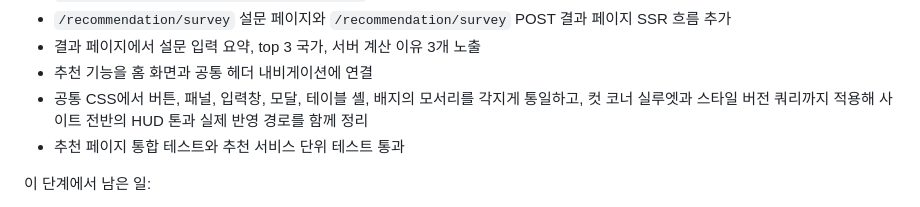
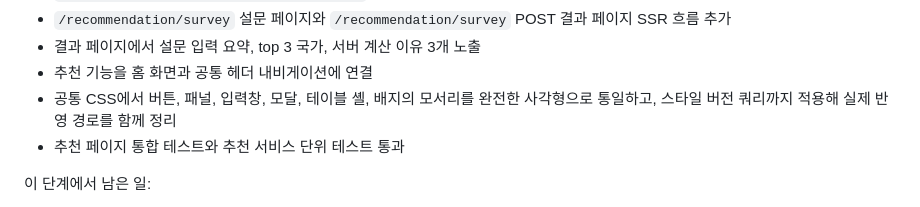
Before and after one commit to answndud/world_map_game, a Markdown page: docs/PORTFOLIO_PLAYBOOK.md, the part around the change. GitHub-like rendering.

```diff
--- a/docs/PORTFOLIO_PLAYBOOK.md
+++ b/docs/PORTFOLIO_PLAYBOOK.md
@@ -416,7 +416,7 @@
 - `/recommendation/survey` 설문 페이지와 `/recommendation/survey` POST 결과 페이지 SSR 흐름 추가
 - 결과 페이지에서 설문 입력 요약, top 3 국가, 서버 계산 이유 3개 노출
 - 추천 기능을 홈 화면과 공통 헤더 내비게이션에 연결
-- 공통 CSS에서 버튼, 패널, 입력창, 모달, 테이블 셸, 배지의 모서리를 각지게 통일하고, 컷 코너 실루엣과 스타일 버전 쿼리까지 적용해 사이트 전반의 HUD 톤과 실제 반영 경로를 함께 정리
+- 공통 CSS에서 버튼, 패널, 입력창, 모달, 테이블 셸, 배지의 모서리를 완전한 사각형으로 통일하고, 스타일 버전 쿼리까지 적용해 실제 반영 경로를 함께 정리
 - 추천 페이지 통합 테스트와 추천 서비스 단위 테스트 통과
 
 이 단계에서 남은 일:
```
Also changed, not shown: docs/WORKLOG.md (+29 -0 lines).
